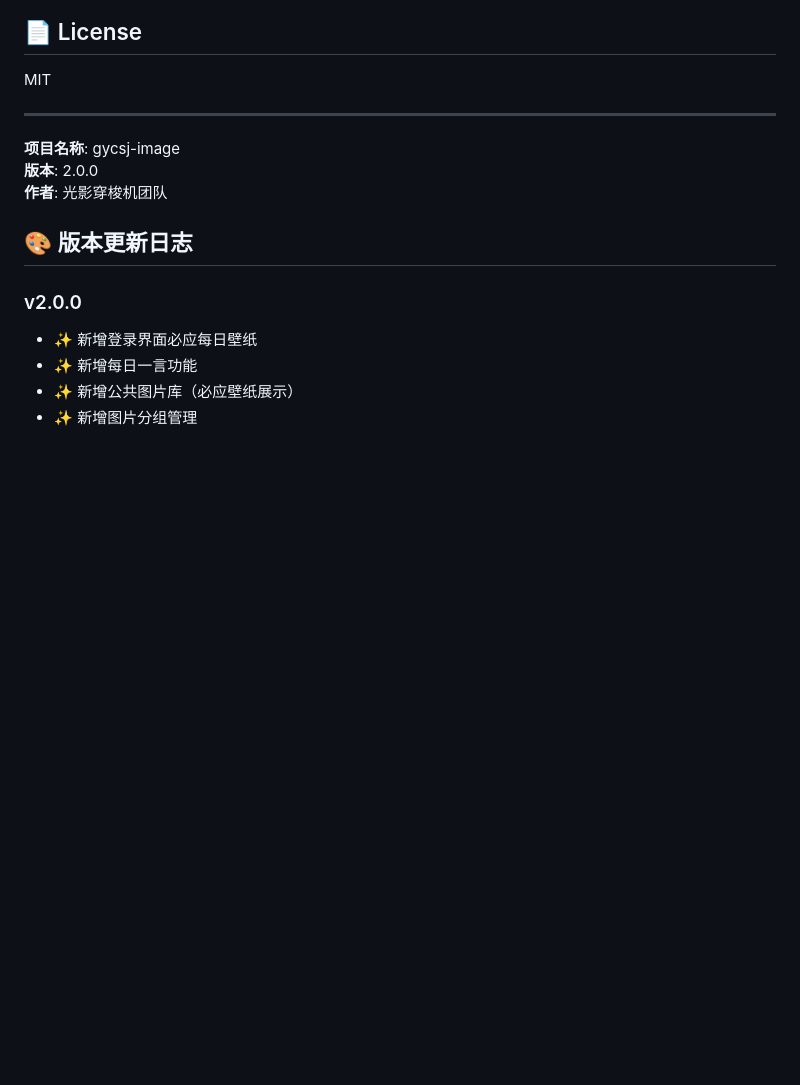
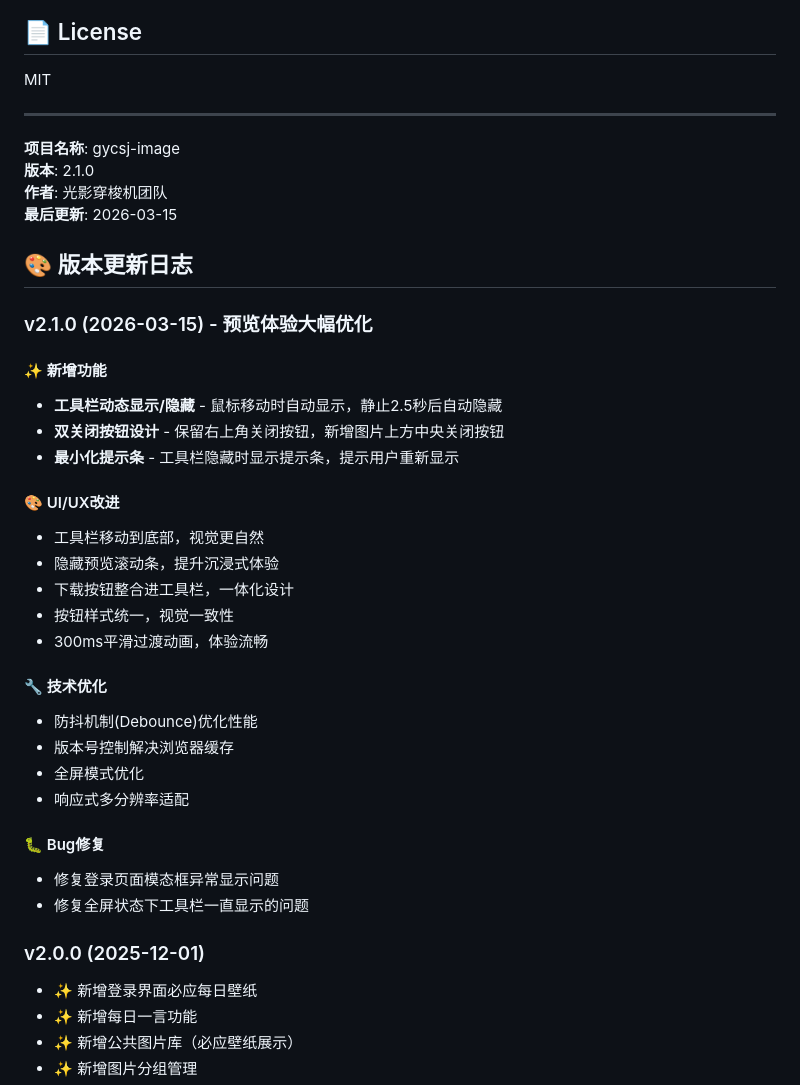
Before and after one commit to jinkang19940922/gycsj-image, a Markdown page: README.md, the part around one of its changes. Rendered like a GitHub page; blank space fills up the shorter version.

```diff
--- a/README.md
+++ b/README.md
@@ -256,12 +274,37 @@ MIT
 ---
 
 **项目名称**: gycsj-image
-**版本**: 2.0.0
+**版本**: 2.1.0
 **作者**: 光影穿梭机团队
+**最后更新**: 2026-03-15
 
 ## 🎨 版本更新日志
 
-### v2.0.0
+### v2.1.0 (2026-03-15) - 预览体验大幅优化
+
+#### ✨ 新增功能
+- **工具栏动态显示/隐藏** - 鼠标移动时自动显示，静止2.5秒后自动隐藏
+- **双关闭按钮设计** - 保留右上角关闭按钮，新增图片上方中央关闭按钮
+- **最小化提示条** - 工具栏隐藏时显示提示条，提示用户重新显示
+
+#### 🎨 UI/UX改进
+- 工具栏移动到底部，视觉更自然
+- 隐藏预览滚动条，提升沉浸式体验
+- 下载按钮整合进工具栏，一体化设计
+- 按钮样式统一，视觉一致性
+- 300ms平滑过渡动画，体验流畅
+
+#### 🔧 技术优化
+- 防抖机制(Debounce)优化性能
+- 版本号控制解决浏览器缓存
+- 全屏模式优化
+- 响应式多分辨率适配
+
+#### 🐛 Bug修复
+- 修复登录页面模态框异常显示问题
+- 修复全屏状态下工具栏一直显示的问题
+
+### v2.0.0 (2025-12-01)
 - ✨ 新增登录界面必应每日壁纸
 - ✨ 新增每日一言功能
 - ✨ 新增公共图片库（必应壁纸展示）
```
Also changed, not shown: other parts of README.md (+38 -20 lines).
